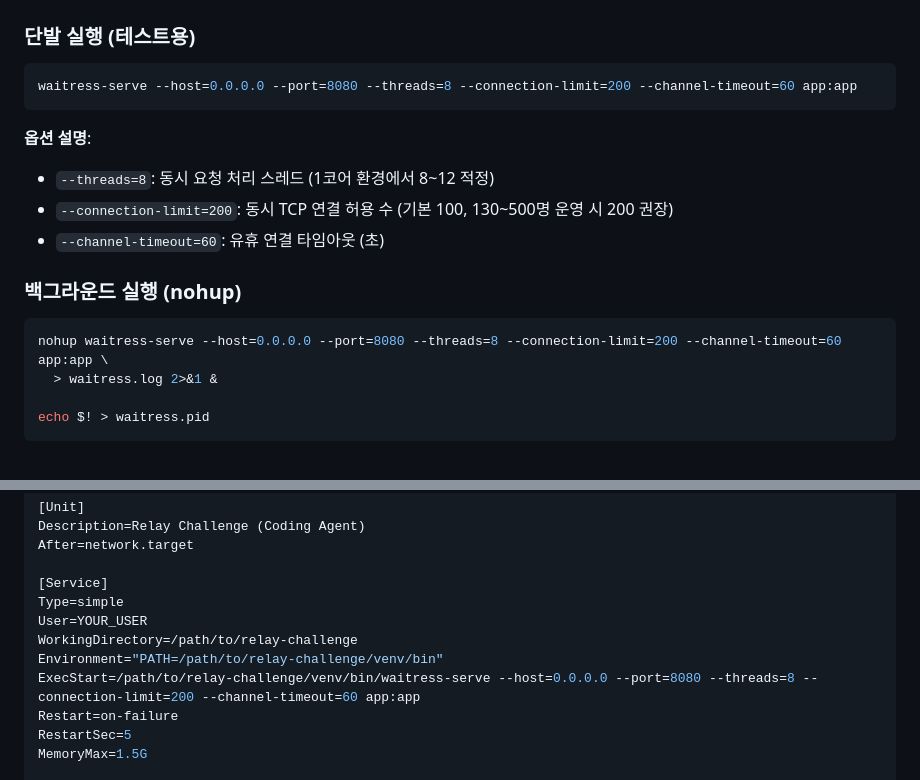
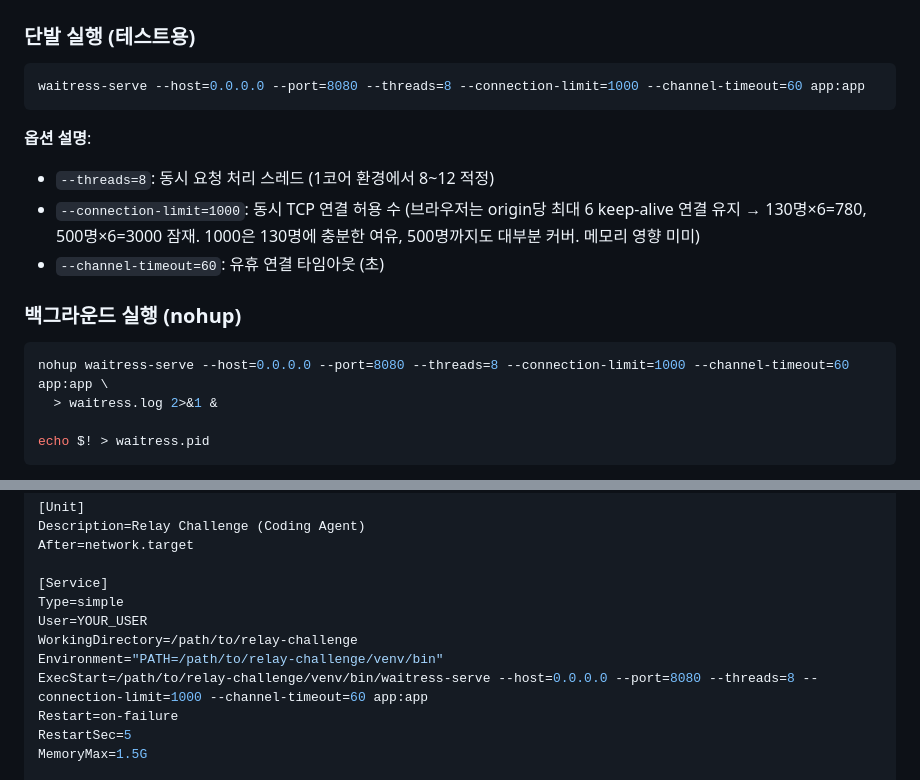
Before and after one commit to DragonBall2/relay-challenge-, a Markdown page: DEPLOYMENT.md, 2 parts joined by grey strips. Drawn GitHub-style.

Commit message:
DEPLOYMENT.md: connection-limit 200 → 1000
브라우저 keep-alive 누적(origin당 최대 6 연결) 대비 안전 마진.
130명×6=780 잠재 연결을 1000으로 커버.
메모리 영향 미미 (idle connection은 가벼움).

````diff
--- a/DEPLOYMENT.md
+++ b/DEPLOYMENT.md
@@ -114,17 +114,17 @@ WAL 모드 활성화 후 디렉토리에 다음 파일이 생깁니다 (정상):
 
 ### 단발 실행 (테스트용)
 ```bash
-waitress-serve --host=0.0.0.0 --port=8080 --threads=8 --connection-limit=200 --channel-timeout=60 app:app
+waitress-serve --host=0.0.0.0 --port=8080 --threads=8 --connection-limit=1000 --channel-timeout=60 app:app
 ```
 
 **옵션 설명**:
 - `--threads=8`: 동시 요청 처리 스레드 (1코어 환경에서 8~12 적정)
-- `--connection-limit=200`: 동시 TCP 연결 허용 수 (기본 100, 130~500명 운영 시 200 권장)
+- `--connection-limit=1000`: 동시 TCP 연결 허용 수 (브라우저는 origin당 최대 6 keep-alive 연결 유지 → 130명×6=780, 500명×6=3000 잠재. 1000은 130명에 충분한 여유, 500명까지도 대부분 커버. 메모리 영향 미미)
 - `--channel-timeout=60`: 유휴 연결 타임아웃 (초)
 
 ### 백그라운드 실행 (nohup)
 ```bash
-nohup waitress-serve --host=0.0.0.0 --port=8080 --threads=8 --connection-limit=200 --channel-timeout=60 app:app \
+nohup waitress-serve --host=0.0.0.0 --port=8080 --threads=8 --connection-limit=1000 --channel-timeout=60 app:app \
   > waitress.log 2>&1 &
 
 echo $! > waitress.pid
@@ -148,7 +148,7 @@ Type=simple
 User=YOUR_USER
 WorkingDirectory=/path/to/relay-challenge
 Environment="PATH=/path/to/relay-challenge/venv/bin"
-ExecStart=/path/to/relay-challenge/venv/bin/waitress-serve --host=0.0.0.0 --port=8080 --threads=8 --connection-limit=200 --channel-timeout=60 app:app
+ExecStart=/path/to/relay-challenge/venv/bin/waitress-serve --host=0.0.0.0 --port=8080 --threads=8 --connection-limit=1000 --channel-timeout=60 app:app
 Restart=on-failure
 RestartSec=5
 MemoryMax=1.5G
````
